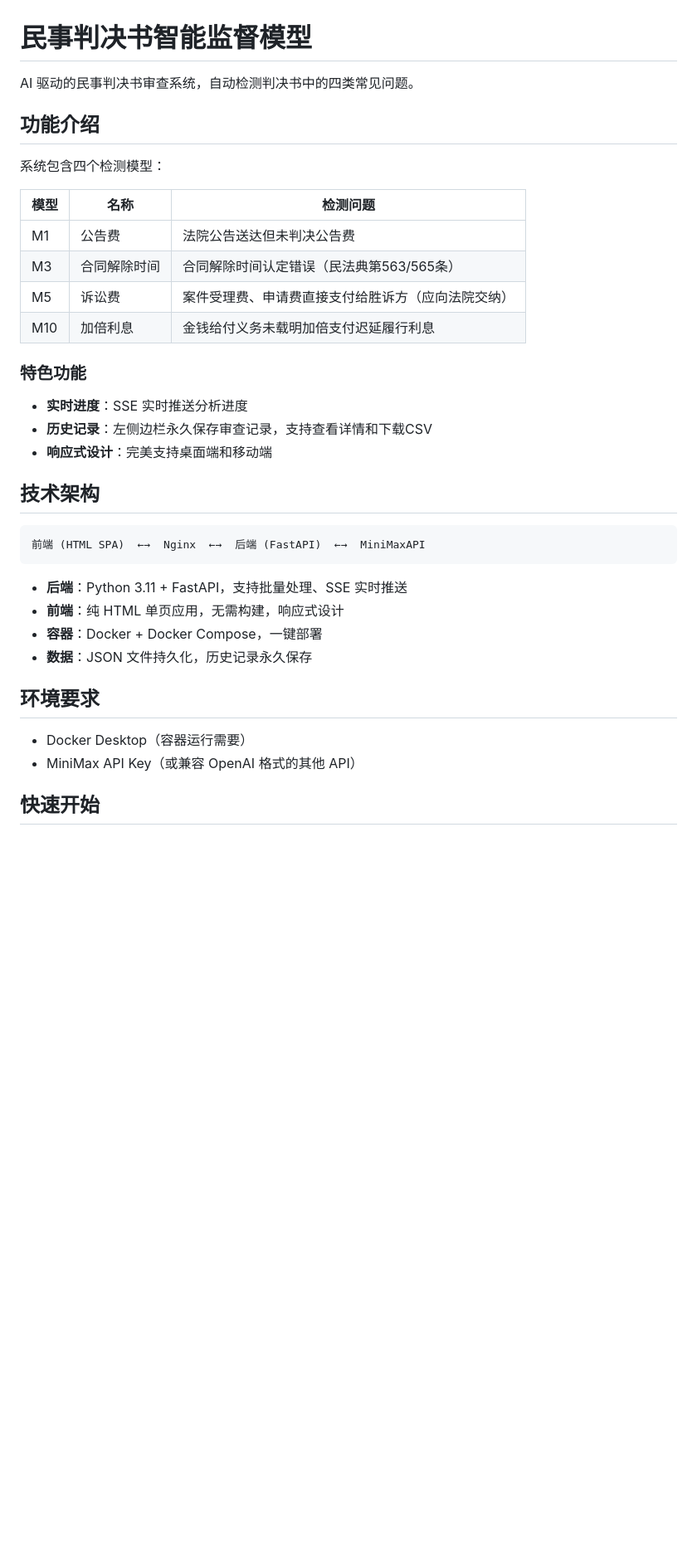
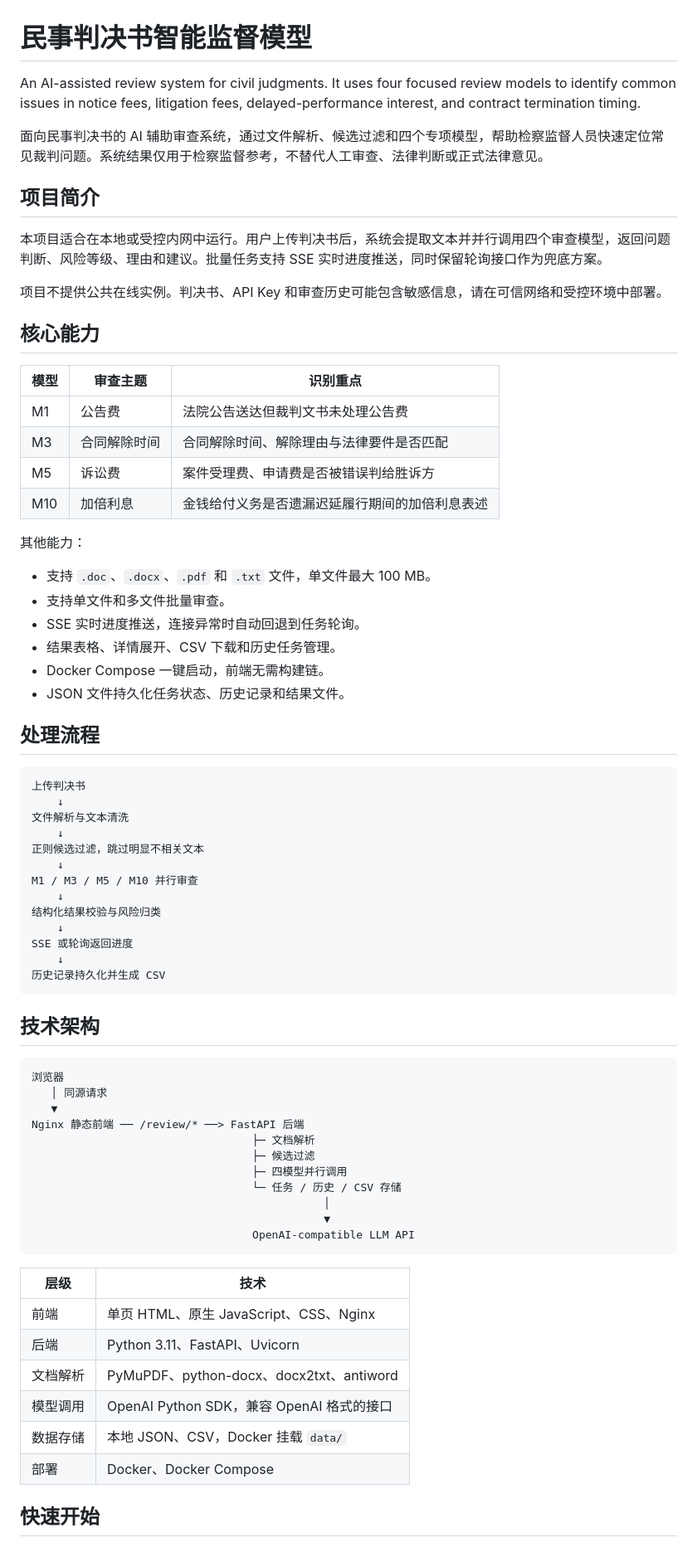
Before and after one commit to Wyulng/legalsupervesion, a Markdown page: README.md, the part around one of its changes. Shown at 83% size. Drawn GitHub-style; blank space fills up the shorter version.

Commit message:
docs: rewrite README for contributors

````diff
--- a/README.md
+++ b/README.md
@@ -1,39 +1,75 @@
 # 民事判决书智能监督模型
 
-AI 驱动的民事判决书审查系统，自动检测判决书中的四类常见问题。
+An AI-assisted review system for civil judgments. It uses four focused review models to identify common issues in notice fees, litigation fees, delayed-performance interest, and contract termination timing.
 
-## 功能介绍
+面向民事判决书的 AI 辅助审查系统，通过文件解析、候选过滤和四个专项模型，帮助检察监督人员快速定位常见裁判问题。系统结果仅用于检察监督参考，不替代人工审查、法律判断或正式法律意见。
 
-系统包含四个检测模型：
+## 项目简介
 
-| 模型 | 名称 | 检测问题 |
-|------|------|----------|
-| M1 | 公告费 | 法院公告送达但未判决公告费 |
-| M3 | 合同解除时间 | 合同解除时间认定错误（民法典第563/565条） |
-| M5 | 诉讼费 | 案件受理费、申请费直接支付给胜诉方（应向法院交纳） |
-| M10 | 加倍利息 | 金钱给付义务未载明加倍支付迟延履行利息 |
+本项目适合在本地或受控内网中运行。用户上传判决书后，系统会提取文本并并行调用四个审查模型，返回问题判断、风险等级、理由和建议。批量任务支持 SSE 实时进度推送，同时保留轮询接口作为兜底方案。
 
-### 特色功能
+项目不提供公共在线实例。判决书、API Key 和审查历史可能包含敏感信息，请在可信网络和受控环境中部署。
 
-- **实时进度**：SSE 实时推送分析进度
-- **历史记录**：左侧边栏永久保存审查记录，支持查看详情和下载CSV
-- **响应式设计**：完美支持桌面端和移动端
+## 核心能力
+
+| 模型 | 审查主题 | 识别重点 |
+| --- | --- | --- |
+| M1 | 公告费 | 法院公告送达但裁判文书未处理公告费 |
+| M3 | 合同解除时间 | 合同解除时间、解除理由与法律要件是否匹配 |
+| M5 | 诉讼费 | 案件受理费、申请费是否被错误判给胜诉方 |
+| M10 | 加倍利息 | 金钱给付义务是否遗漏迟延履行期间的加倍利息表述 |
+
+其他能力：
+
+- 支持 `.doc`、`.docx`、`.pdf` 和 `.txt` 文件，单文件最大 100 MB。
+- 支持单文件和多文件批量审查。
+- SSE 实时进度推送，连接异常时自动回退到任务轮询。
+- 结果表格、详情展开、CSV 下载和历史任务管理。
+- Docker Compose 一键启动，前端无需构建链。
+- JSON 文件持久化任务状态、历史记录和结果文件。
+
+## 处理流程
+
+```text
+上传判决书
+    ↓
+文件解析与文本清洗
+    ↓
+正则候选过滤，跳过明显不相关文本
+    ↓
+M1 / M3 / M5 / M10 并行审查
+    ↓
+结构化结果校验与风险归类
+    ↓
+SSE 或轮询返回进度
+    ↓
+历史记录持久化并生成 CSV
+```
 
 ## 技术架构
 
-```
-前端 (HTML SPA)  ←→  Nginx  ←→  后端 (FastAPI)  ←→  MiniMaxAPI
+```text
+浏览器
+   │ 同源请求
+   ▼
+Nginx 静态前端 ── /review/* ──> FastAPI 后端
+                                  ├─ 文档解析
+                                  ├─ 候选过滤
+                                  ├─ 四模型并行调用
+                                  └─ 任务 / 历史 / CSV 存储
+                                             │
+                                             ▼
+                                  OpenAI-compatible LLM API
 ```
 
-- **后端**：Python 3.11 + FastAPI，支持批量处理、SSE 实时推送
-- **前端**：纯 HTML 单页应用，无需构建，响应式设计
-- **容器**：Docker + Docker Compose，一键部署
-- **数据**：JSON 文件持久化，历史记录永久保存
-
-## 环境要求
-
-- Docker Desktop（容器运行需要）
-- MiniMax API Key（或兼容 OpenAI 格式的其他 API）
+| 层级 | 技术 |
+| --- | --- |
+| 前端 | 单页 HTML、原生 JavaScript、CSS、Nginx |
+| 后端 | Python 3.11、FastAPI、Uvicorn |
+| 文档解析 | PyMuPDF、python-docx、docx2txt、antiword |
+| 模型调用 | OpenAI Python SDK，兼容 OpenAI 格式的接口 |
+| 数据存储 | 本地 JSON、CSV，Docker 挂载 `data/` |
+| 部署 | Docker、Docker Compose |
 
 ## 快速开始
 
````
Also changed, not shown: other parts of README.md (+135 -62 lines).
